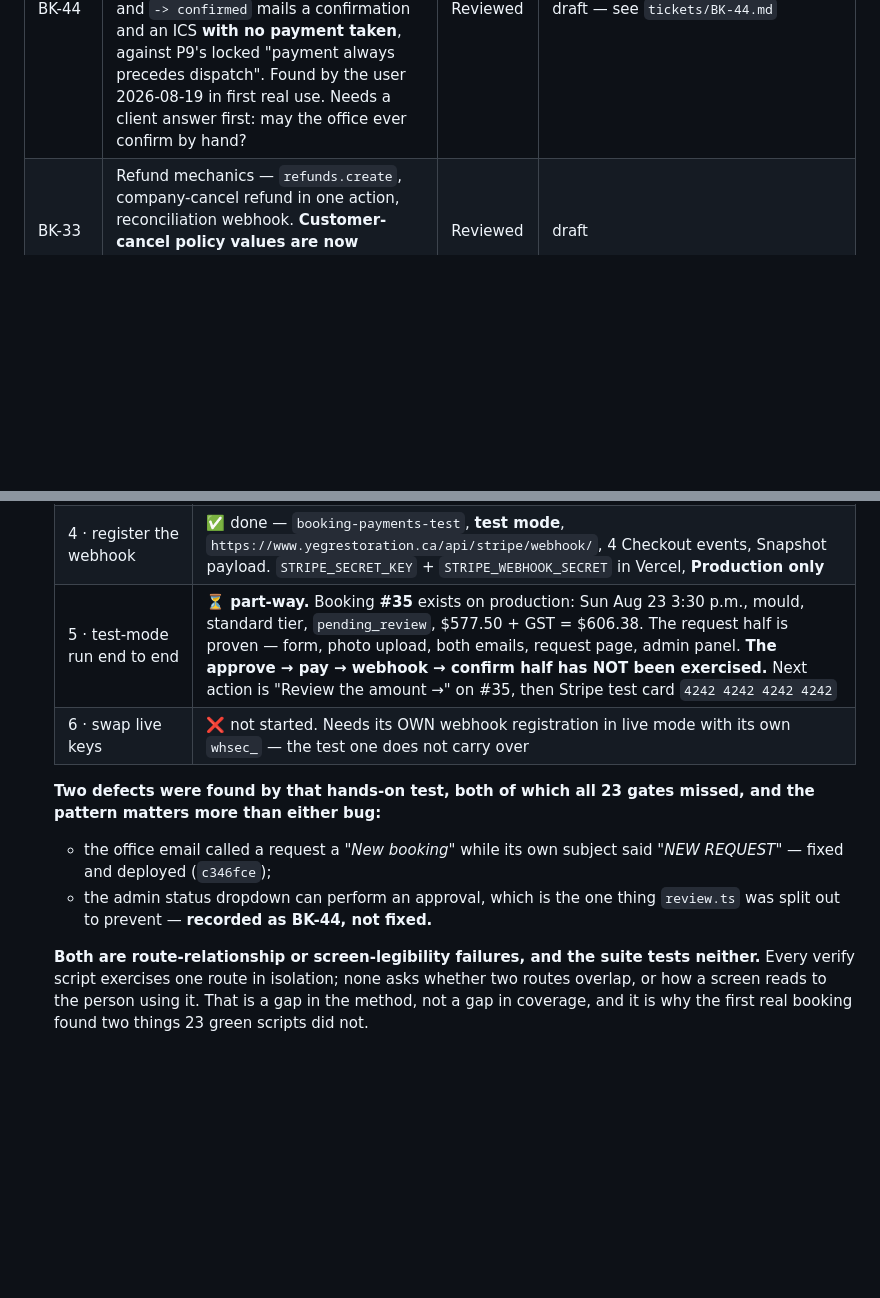
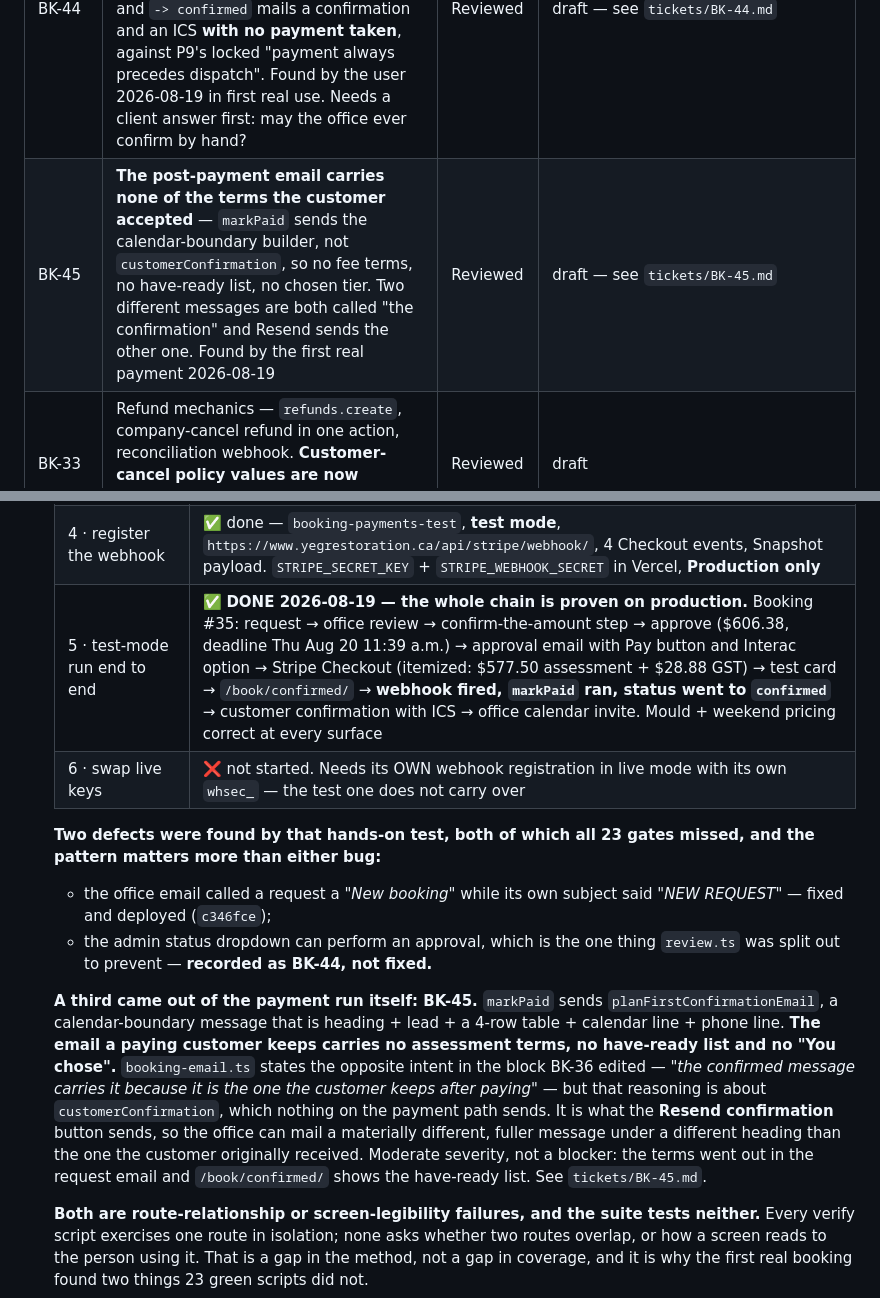
Before and after one commit to angularbrackets-web/yegrestoration, a Markdown page: docs/booking/ROADMAP.md, 2 parts joined by grey strips. Rendered like a GitHub page; blank space fills up the shorter version.

Commit message:
rollout: step 5 done — and the paid customer's email carries none of the terms
The full payment chain is proven on production. Booking #35 went request ->
review -> confirm-the-amount -> approve -> approval email with Pay button and
Interac option -> Stripe Checkout, itemized $577.50 + $28.88 GST -> test card
-> /book/confirmed/ -> webhook -> markPaid -> confirmed -> customer confirmation
with ICS -> office calendar invite. Mould-plus-weekend pricing is identical at
every surface: form, terms box reconciliation, approval email, Stripe line
items, admin snapshot.

The run also produced a third defect that the gates cannot see, recorded as
BK-45 rather than fixed. markPaid sends planFirstConfirmationEmail -- the
calendar-boundary builder, which is heading + lead + a four-row table + calendar
line + phone line. The email a paying customer keeps therefore carries no
assessment terms, no have-ready list and no "You chose".

booking-email.ts states the opposite intent in the very block BK-36 edited: "the
confirmed message carries it because it is the one the customer keeps after
paying". That reasoning is about customerConfirmation, and nothing on the payment
path sends it -- planForAppointment defaults messageType to 'confirmed', so it is
what the Resend button sends and only that. Two materially different emails are
both called the confirmation, under different headings.

booking-email.ts:629-630 is stale in the way that hid it: it says the invite goes
out "from messageType: 'confirmed'", naming a path that is not taken.

Moderate severity, stated honestly: the terms went out in the request email, and
/book/confirmed/ renders the have-ready list. What is lost is that the email a
customer re-opens the night before is the thinnest of the three.

Co-Authored-By: Claude Opus 5 <noreply@anthropic.com>
Claude-Session: https://claude.ai/code/session_016KNjofNPRuJRYAwt6Gaeu5

```diff
--- a/docs/booking/ROADMAP.md
+++ b/docs/booking/ROADMAP.md
@@ -1313,6 +1313,7 @@ minimum-notice change is a prerequisite for its own payment deadline.
 | BK-23 | Review lifecycle + payment handoff — statuses + rename + index (**migrations 008 expand / 009 contract**), **next-day-earliest notice**, request-received page/email, admin Approve/Decline, decline email, **approval screen with pre-filled adjustable amount + confirm step**, approve → payment link, **stale-request expiry sweep (Task 4)**, service-area badge, ICS boundary rewrite | Reviewed | ⚠️ **reviewed 2026-08-18, blockers fixed** — Tasks 1/2/3/7 built, reviewed and gated. Review: 3 blockers / 6 should-fix / 5 nits, **all resolved** (2 moved to BK-32). **Task 4 respec'd into Deploy 2 and BUILT 2026-08-19** — it ships inside BK-32's cron handler, gated and red-observed, awaiting implementation review with BK-32. Tasks 5, 6 remain Deploy 3+. Not deployable alone |
 | BK-32 | Stripe — Checkout Session at approval, webhook-driven `confirmed`, three-layer idempotency, payment columns + `stripe_events` (**migration 010**), GST line item, **expiry cron carrying TWO sweeps — payment expiry (its own) and BK-23 Task 4's stale-request expiry**, **`markPaid()` seam + Interac "mark as paid" second entry point** | Reviewed | ✅ **implemented 2026-08-19** — plan-reviewed first (4 blockers / 10 should-fix / 8 nits, all accepted). 23 gates green, 49 red rows, migration 010 on dev only. **Reviewed 2026-08-19** (2 blockers / 7 should-fix / 7 nits, all resolved) — the review covered BK-23 Task 4's cron in the same pass. Inherited S2 (the prefix now carries an attempt) and N5 (the conversion is the payment, keyed on the Stripe session id) both closed. Awaiting implementation review |
 | BK-44 | **The admin status dropdown can perform an approval** — `[id].astro` renders all eight statuses on every row and `update.ts` has no transition guard, so `-> approved_awaiting_payment` approves with no amount/deadline/email and `-> confirmed` mails a confirmation and an ICS **with no payment taken**, against P9's locked "payment always precedes dispatch". Found by the user 2026-08-19 in first real use. Needs a client answer first: may the office ever confirm by hand? | Reviewed | draft — see `tickets/BK-44.md` |
+| BK-45 | **The post-payment email carries none of the terms the customer accepted** — `markPaid` sends the calendar-boundary builder, not `customerConfirmation`, so no fee terms, no have-ready list, no chosen tier. Two different messages are both called "the confirmation" and Resend sends the other one. Found by the first real payment 2026-08-19 | Reviewed | draft — see `tickets/BK-45.md` |
 | BK-33 | Refund mechanics — `refunds.create`, company-cancel refund in one action, reconciliation webhook. **Customer-cancel policy values are now answered (24h), so only the mechanism is left** | Reviewed | draft |
 | BK-34a | Photos for phone bookings — appointment-scoped upload token, public `/upload/<token>/` page, admin fallback file input, per-appointment rate limit | Reviewed | ✅ **DEPLOYED 2026-08-16** (`f6e40b5`) — reviewed, all findings resolved; verified live end to end including a real upload landing in admin. Amended by BK-37 and BK-40 |
 | BK-34b | SMS the upload link from the admin create form | Reviewed | blocked — Twilio number |
@@ -1377,7 +1378,7 @@ together or the site tells a lie between deploys.
    | 2 · deploy the code | ✅ done (`befce39`, then `c346fce`) |
    | 3 · migration 009 | ✅ done, verified |
    | 4 · register the webhook | ✅ done — `booking-payments-test`, **test mode**, `https://www.yegrestoration.ca/api/stripe/webhook/`, 4 Checkout events, Snapshot payload. `STRIPE_SECRET_KEY` + `STRIPE_WEBHOOK_SECRET` in Vercel, **Production only** |
-   | 5 · test-mode run end to end | ⏳ **part-way.** Booking **#35** exists on production: Sun Aug 23 3:30 p.m., mould, standard tier, `pending_review`, $577.50 + GST = $606.38. The request half is proven — form, photo upload, both emails, request page, admin panel. **The approve → pay → webhook → confirm half has NOT been exercised.** Next action is "Review the amount →" on #35, then Stripe test card `4242 4242 4242 4242` |
+   | 5 · test-mode run end to end | ✅ **DONE 2026-08-19 — the whole chain is proven on production.** Booking #35: request → office review → confirm-the-amount step → approve ($606.38, deadline Thu Aug 20 11:39 a.m.) → approval email with Pay button and Interac option → Stripe Checkout (itemized: $577.50 assessment + $28.88 GST) → test card → `/book/confirmed/` → **webhook fired, `markPaid` ran, status went to `confirmed`** → customer confirmation with ICS → office calendar invite. Mould + weekend pricing correct at every surface |
    | 6 · swap live keys | ❌ not started. Needs its OWN webhook registration in live mode with its own `whsec_` — the test one does not carry over |
 
    **Two defects were found by that hands-on test, both of which all 23 gates
@@ -1387,6 +1388,20 @@ together or the site tells a lie between deploys.
      said *"NEW REQUEST"* — fixed and deployed (`c346fce`);
    - the admin status dropdown can perform an approval, which is the one thing
      `review.ts` was split out to prevent — **recorded as BK-44, not fixed.**
+
+   **A third came out of the payment run itself: BK-45.** `markPaid` sends
+   `planFirstConfirmationEmail`, a calendar-boundary message that is heading +
+   lead + a 4-row table + calendar line + phone line. **The email a paying
+   customer keeps carries no assessment terms, no have-ready list and no "You
+   chose".** `booking-email.ts` states the opposite intent in the block BK-36
+   edited — *"the confirmed message carries it because it is the one the
+   customer keeps after paying"* — but that reasoning is about
+   `customerConfirmation`, which nothing on the payment path sends. It is what
+   the **Resend confirmation** button sends, so the office can mail a
+   materially different, fuller message under a different heading than the one
+   the customer originally received. Moderate severity, not a blocker: the
+   terms went out in the request email and `/book/confirmed/` shows the
+   have-ready list. See `tickets/BK-45.md`.
 
    **Both are route-relationship or screen-legibility failures, and the suite
    tests neither.** Every verify script exercises one route in isolation; none
```
Also changed, not shown: 1 other file.
